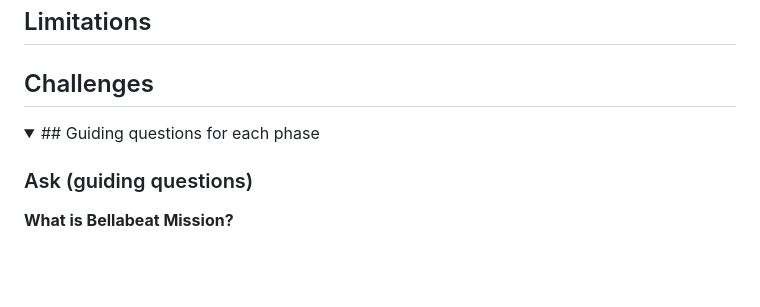
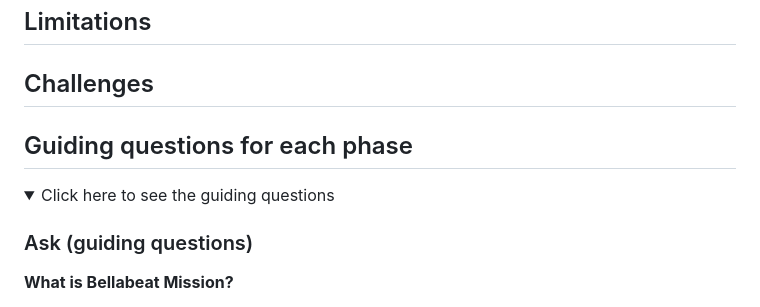
Before and after one commit to angelhumano/google_analytics_cert_capstone, a Markdown page: README.md, the part around the change. GitHub-like rendering; folded sections open; blank space fills up the shorter version.

```diff
--- a/README.md
+++ b/README.md
@@ -133,8 +133,10 @@ Note: During the completion of the capstone, I encountered difficulty in finding
 
 ## Challenges
 
+## Guiding questions for each phase
+
 <details>
-  <summary>## Guiding questions for each phase</summary>
+  <summary> Click here to see the guiding questions</summary>
 
 ### Ask (guiding questions)
 
```
